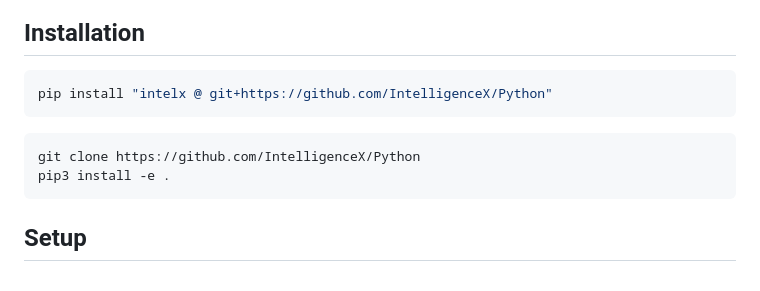
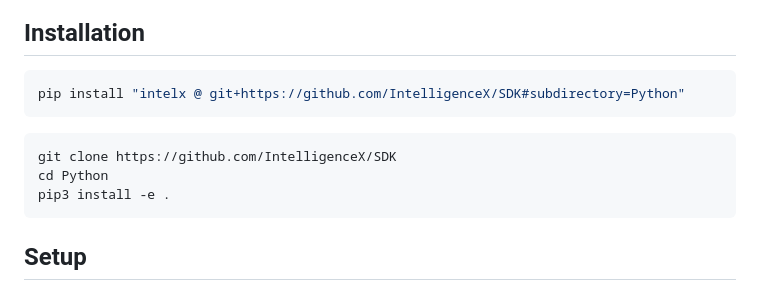
Before and after one commit to IntelligenceX/SDK, a Markdown page: Python/README.md, the part around the change. Rendered like a GitHub page.

Commit message:
Fix Python "git clone" and "pip install"

````diff
--- a/Python/README.md
+++ b/Python/README.md
@@ -6,11 +6,12 @@ intelx.py is a Python command-line utility and API wrapper for intelx.io, made t
 
 ## Installation
 ```bash
-pip install "intelx @ git+https://github.com/IntelligenceX/Python"
+pip install "intelx @ git+https://github.com/IntelligenceX/SDK#subdirectory=Python"
 ```
 
 ```bash
-git clone https://github.com/IntelligenceX/Python
+git clone https://github.com/IntelligenceX/SDK
+cd Python
 pip3 install -e .
 ```
 
````
